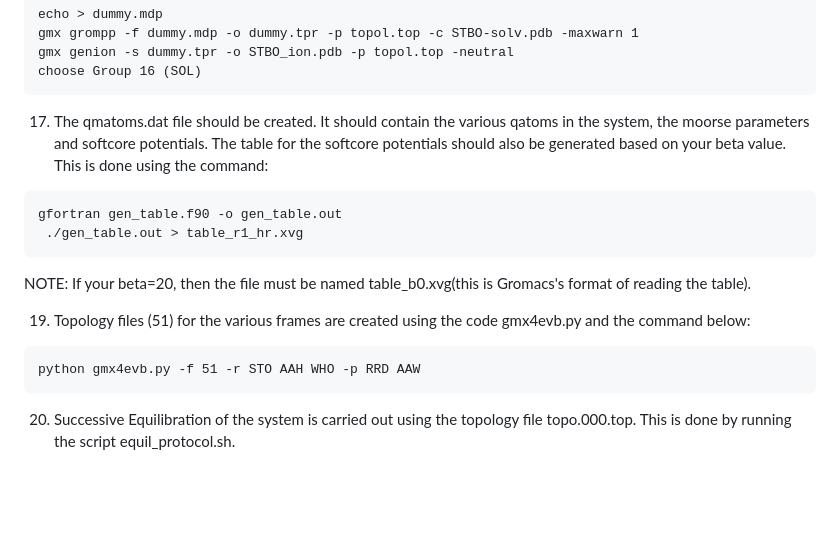
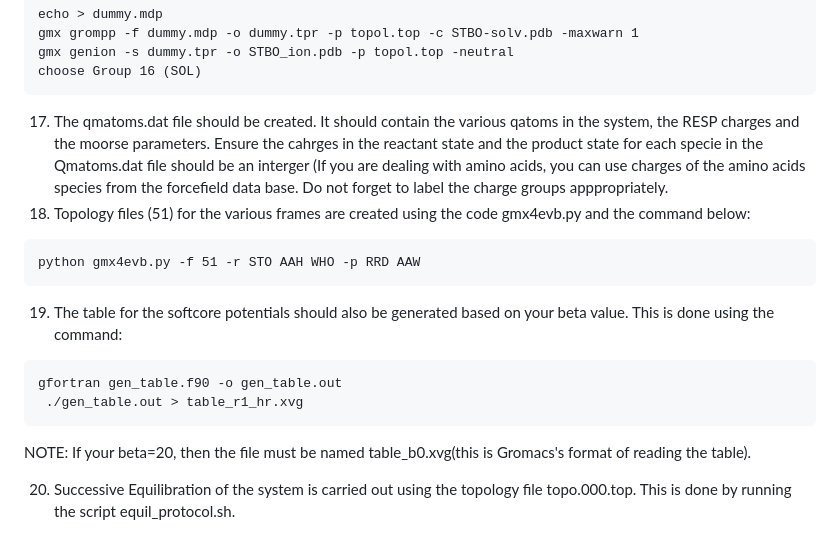
Before and after one commit to ponssssssmarc/Marc-TFG-Files, a Markdown page: ToolsInstallation.md, the part around the change. Rendered like a GitHub page; blank space fills up the shorter version.

````diff
--- a/ToolsInstallation.md
+++ b/ToolsInstallation.md
@@ -136,17 +136,19 @@ gmx grompp -f dummy.mdp -o dummy.tpr -p topol.top -c STBO-solv.pdb -maxwarn 1
 gmx genion -s dummy.tpr -o STBO_ion.pdb -p topol.top -neutral
 choose Group 16 (SOL)
 ```
-17.   The qmatoms.dat file should be created. It should contain the various qatoms in the system, the moorse parameters and softcore potentials. The table for the softcore potentials should also be generated based on your beta value. This is done using the command:
+17.   The qmatoms.dat file should be created. It should contain the various qatoms in the system, the RESP charges and the moorse parameters. Ensure the cahrges in the reactant state and the product state for each specie in the Qmatoms.dat file should be an interger (If you are dealing with amino acids, you can use charges of the amino acids species from the forcefield data base. Do not forget to label the charge groups apppropriately.
+18. Topology files (51) for the various frames are created using the code gmx4evb.py  and the command below:
+```
+python gmx4evb.py -f 51 -r STO AAH WHO -p RRD AAW
+```
+19. The table for the softcore potentials should also be generated based on your beta value. This is done using the command:
 ```
 gfortran gen_table.f90 -o gen_table.out
  ./gen_table.out > table_r1_hr.xvg
 ```
 NOTE: If your beta=20, then the file must be named table_b0.xvg(this is Gromacs's format of reading the table).
 
-19. Topology files (51) for the various frames are created using the code gmx4evb.py  and the command below:
-```
-python gmx4evb.py -f 51 -r STO AAH WHO -p RRD AAW
-```
+
 20. Successive Equilibration of the system is carried out using the topology file topo.000.top. This is done by running the script equil_protocol.sh.
 
 
````
